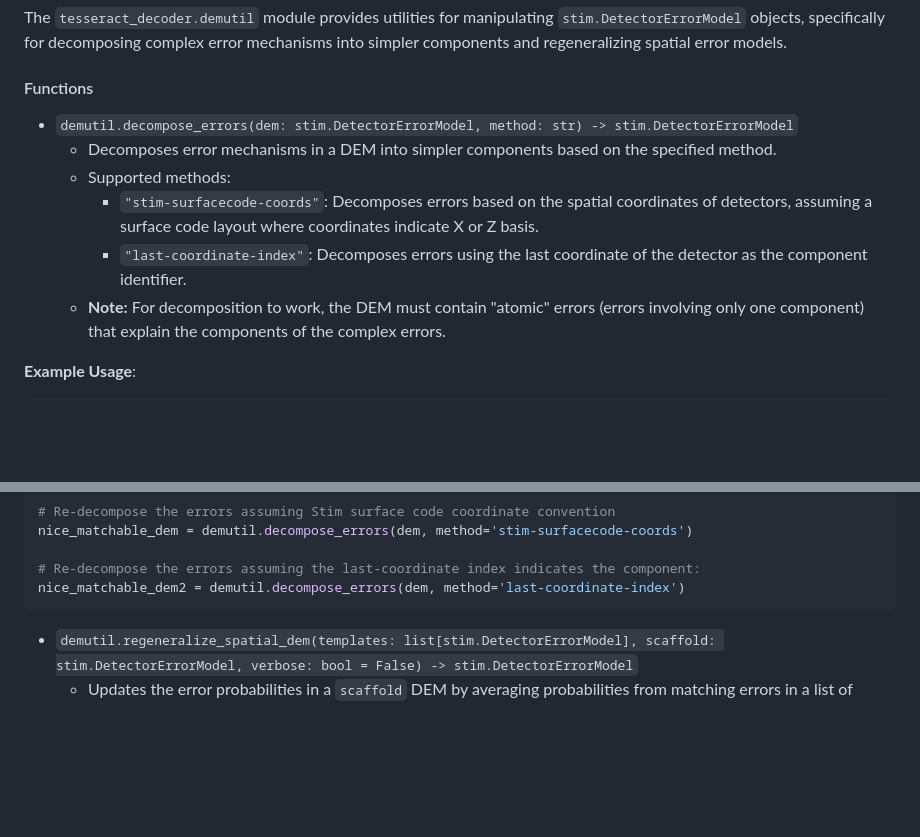
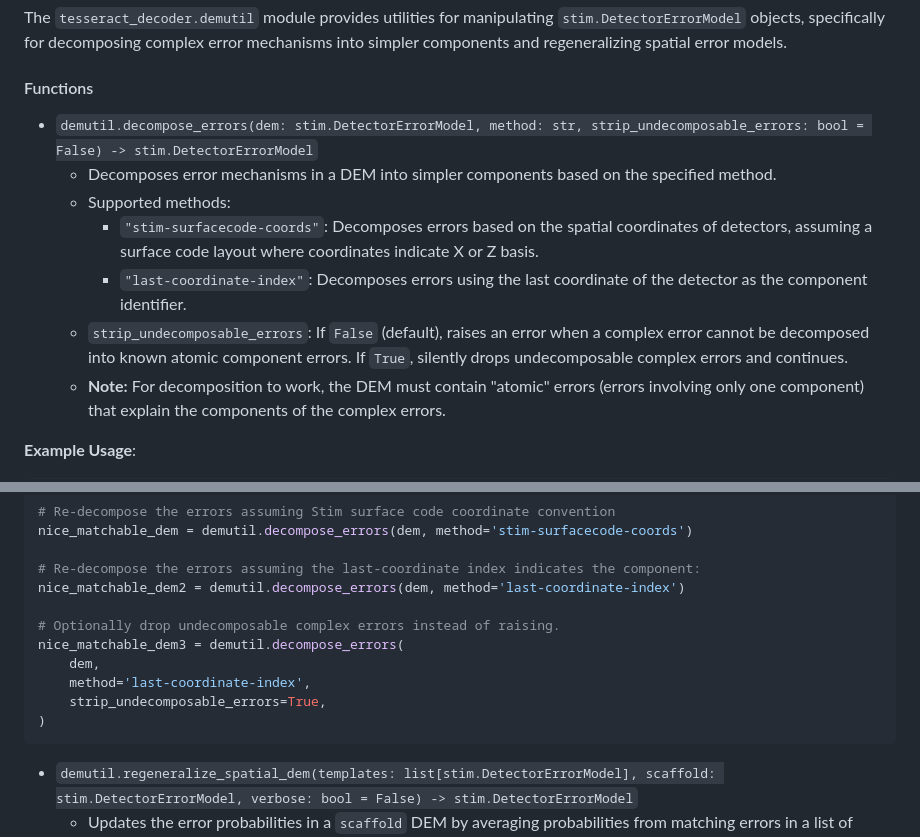
Before and after one commit to quantumlib/tesseract-decoder, a Markdown page: src/py/README.md, 2 parts joined by grey strips. GitHub-like rendering; blank space fills up the shorter version.

Commit message:
add documentation for the `strip_undecomposable_errors=False` flag (#219)

````diff
--- a/src/py/README.md
+++ b/src/py/README.md
@@ -574,11 +574,12 @@ print(f"Logical error rate: {result.errors / result.shots}")
 The `tesseract_decoder.demutil` module provides utilities for manipulating `stim.DetectorErrorModel` objects, specifically for decomposing complex error mechanisms into simpler components and regeneralizing spatial error models.
 
 #### Functions
-* `demutil.decompose_errors(dem: stim.DetectorErrorModel, method: str) -> stim.DetectorErrorModel`
+* `demutil.decompose_errors(dem: stim.DetectorErrorModel, method: str, strip_undecomposable_errors: bool = False) -> stim.DetectorErrorModel`
   * Decomposes error mechanisms in a DEM into simpler components based on the specified method.
   * Supported methods:
     * `"stim-surfacecode-coords"`: Decomposes errors based on the spatial coordinates of detectors, assuming a surface code layout where coordinates indicate X or Z basis.
     * `"last-coordinate-index"`: Decomposes errors using the last coordinate of the detector as the component identifier.
+  * `strip_undecomposable_errors`: If `False` (default), raises an error when a complex error cannot be decomposed into known atomic component errors. If `True`, silently drops undecomposable complex errors and continues.
   * **Note:** For decomposition to work, the DEM must contain "atomic" errors (errors involving only one component) that explain the components of the complex errors.
 
 **Example Usage**:
@@ -602,6 +603,13 @@ nice_matchable_dem = demutil.decompose_errors(dem, method='stim-surfacecode-coor
 
 # Re-decompose the errors assuming the last-coordinate index indicates the component:
 nice_matchable_dem2 = demutil.decompose_errors(dem, method='last-coordinate-index')
+
+# Optionally drop undecomposable complex errors instead of raising.
+nice_matchable_dem3 = demutil.decompose_errors(
+    dem,
+    method='last-coordinate-index',
+    strip_undecomposable_errors=True,
+)
 ```
 
 * `demutil.regeneralize_spatial_dem(templates: list[stim.DetectorErrorModel], scaffold: stim.DetectorErrorModel, verbose: bool = False) -> stim.DetectorErrorModel`
````
